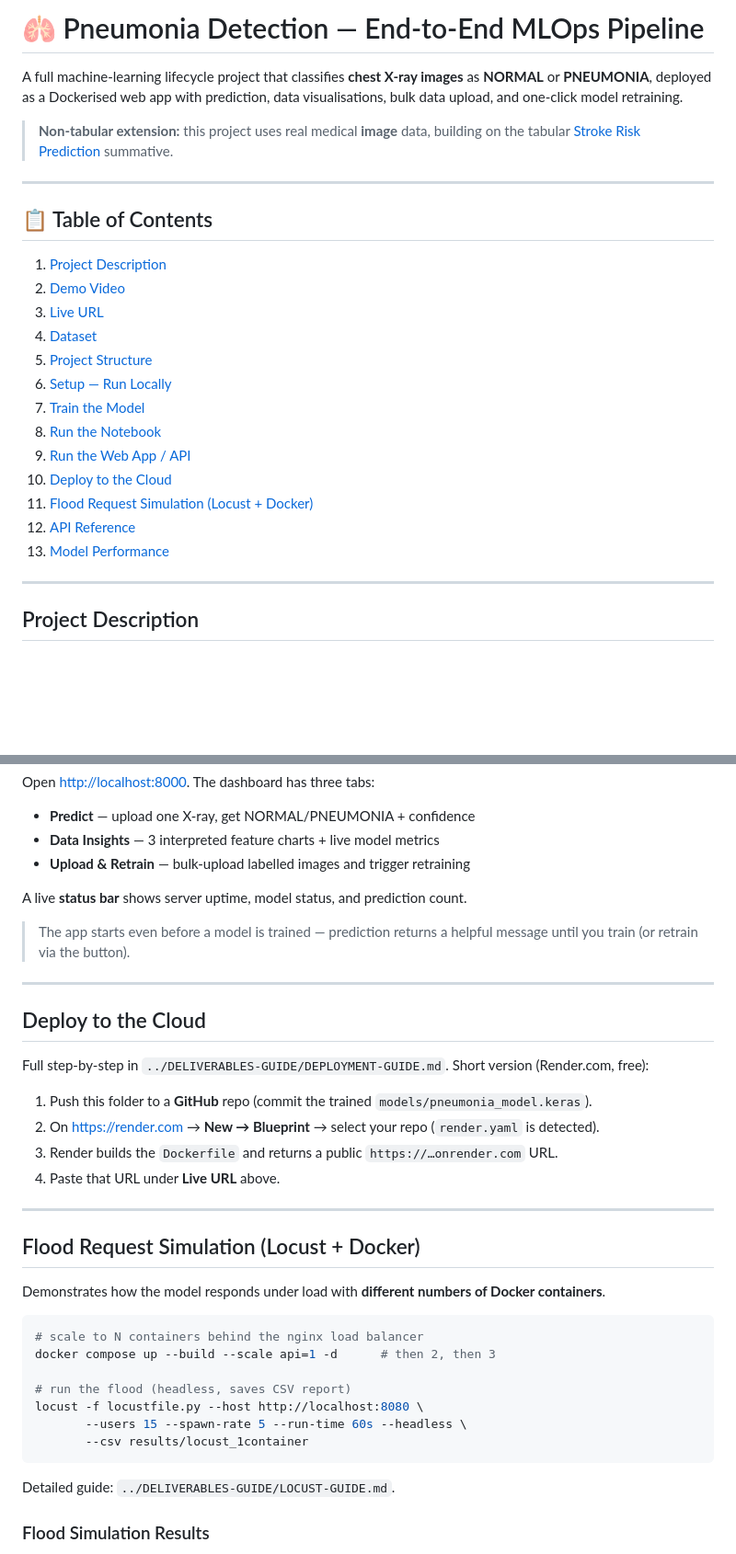
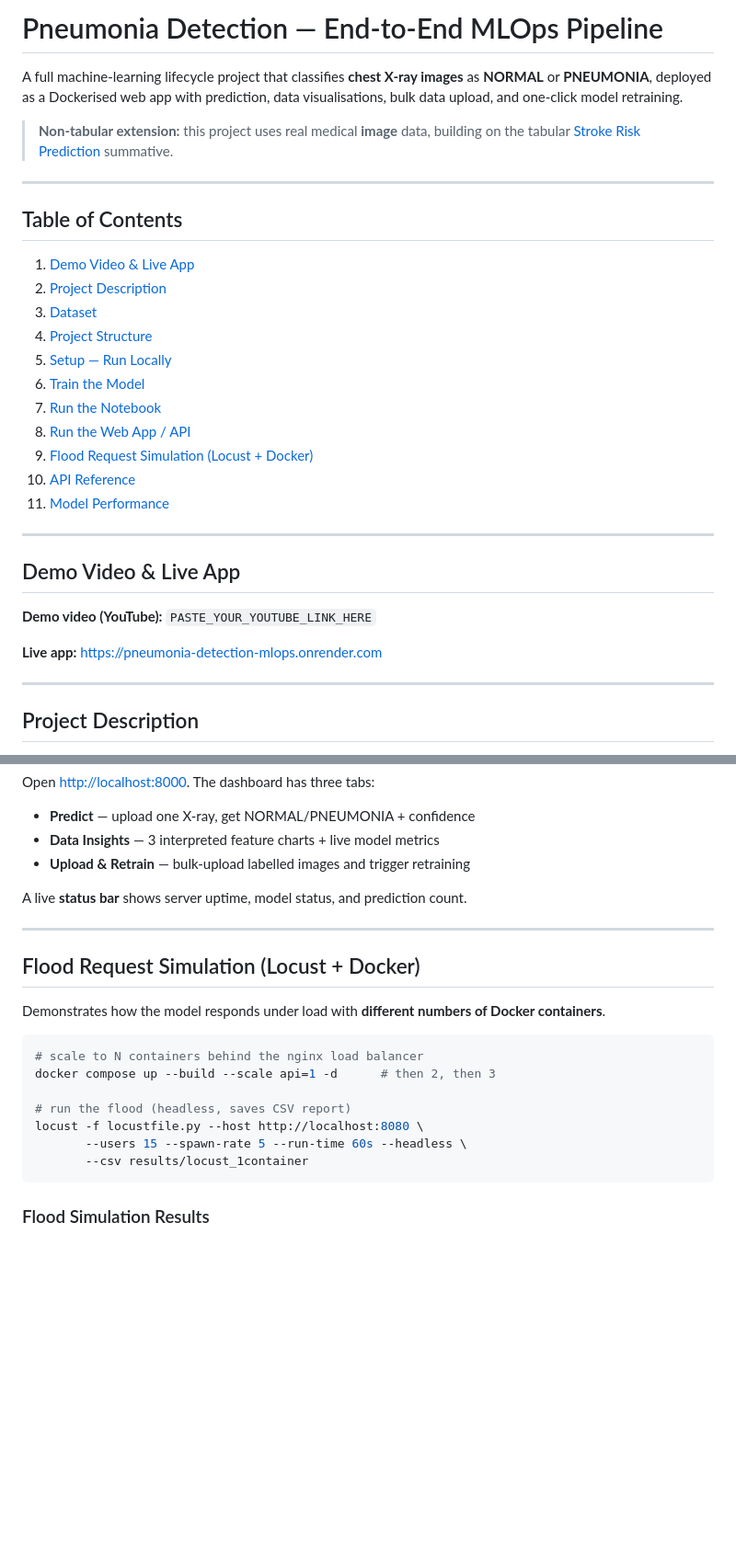
Before and after one commit to mahlet-tilahun/pneumonia-detection-mlops, a Markdown page: README.md, 2 parts joined by grey strips. Shown at 92% size. Rendered like a GitHub page; blank space fills up the shorter version.

````diff
--- a/README.md
+++ b/README.md
@@ -1,4 +1,4 @@
-# 🫁 Pneumonia Detection — End-to-End MLOps Pipeline
+# Pneumonia Detection — End-to-End MLOps Pipeline
 
 A full machine-learning lifecycle project that classifies **chest X-ray images** as
 **NORMAL** or **PNEUMONIA**, deployed as a Dockerised web app with prediction, data
@@ -9,20 +9,25 @@ visualisations, bulk data upload, and one-click model retraining.
 
 ---
 
-## 📋 Table of Contents
-1. [Project Description](#project-description)
-2. [Demo Video](#demo-video)
-3. [Live URL](#live-url)
-4. [Dataset](#dataset)
-5. [Project Structure](#project-structure)
-6. [Setup — Run Locally](#setup--run-locally)
-7. [Train the Model](#train-the-model)
-8. [Run the Notebook](#run-the-notebook)
-9. [Run the Web App / API](#run-the-web-app--api)
-10. [Deploy to the Cloud](#deploy-to-the-cloud)
-11. [Flood Request Simulation (Locust + Docker)](#flood-request-simulation-locust--docker)
-12. [API Reference](#api-reference)
-13. [Model Performance](#model-performance)
+## Table of Contents
+1. [Demo Video & Live App](#demo-video--live-app)
+2. [Project Description](#project-description)
+3. [Dataset](#dataset)
+4. [Project Structure](#project-structure)
+5. [Setup — Run Locally](#setup--run-locally)
+6. [Train the Model](#train-the-model)
+7. [Run the Notebook](#run-the-notebook)
+8. [Run the Web App / API](#run-the-web-app--api)
+9. [Flood Request Simulation (Locust + Docker)](#flood-request-simulation-locust--docker)
+10. [API Reference](#api-reference)
+11. [Model Performance](#model-performance)
+
+---
+
+## Demo Video & Live App
+**Demo video (YouTube):** `PASTE_YOUR_YOUTUBE_LINK_HERE`
+
+**Live app:** https://pneumonia-detection-mlops.onrender.com
 
 ---
 
@@ -154,19 +143,6 @@ Open <http://localhost:8000>. The dashboard has three tabs:
 
 A live **status bar** shows server uptime, model status, and prediction count.
 
-> The app starts even before a model is trained — prediction returns a helpful message until
-> you train (or retrain via the button).
-
----
-
-## Deploy to the Cloud
-Full step-by-step in `../DELIVERABLES-GUIDE/DEPLOYMENT-GUIDE.md`. Short version (Render.com, free):
-
-1. Push this folder to a **GitHub** repo (commit the trained `models/pneumonia_model.keras`).
-2. On <https://render.com> → **New → Blueprint** → select your repo (`render.yaml` is detected).
-3. Render builds the `Dockerfile` and returns a public `https://…onrender.com` URL.
-4. Paste that URL under **Live URL** above.
-
 ---
 
 ## Flood Request Simulation (Locust + Docker)
@@ -181,7 +157,6 @@ locust -f locustfile.py --host http://localhost:8080 \
        --users 15 --spawn-rate 5 --run-time 60s --headless \
        --csv results/locust_1container
 ```
-Detailed guide: `../DELIVERABLES-GUIDE/LOCUST-GUIDE.md`.
 
 ### Flood Simulation Results
 **Setup:** 15 concurrent users, 60 s per run, identical load at each scale. Each API
````
Also changed, not shown: other parts of README.md (+5 -22 lines).
